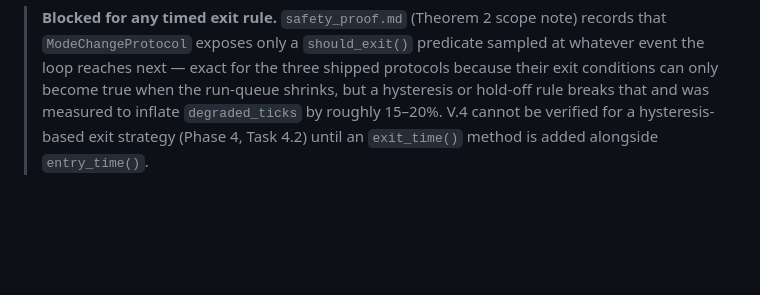
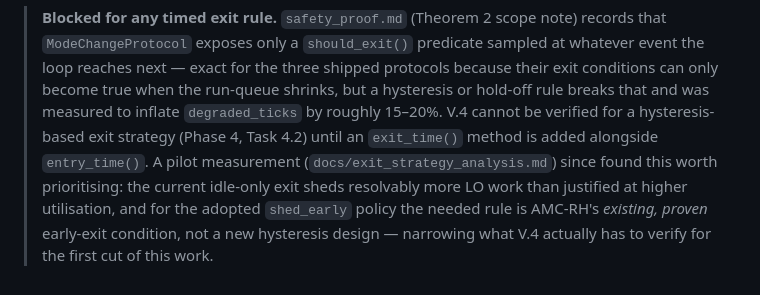
Before and after one commit to IainBate/Allocating-Criticality-Levels, a Markdown page: docs/proof_requirements.md, the part around the change. Rendered like a GitHub page; blank space fills up the shorter version.

Commit message:
chore: auto-commit before tool use at 2026-08-20 10:17:07

```diff
--- a/docs/proof_requirements.md
+++ b/docs/proof_requirements.md
@@ -193,4 +193,9 @@ Before deploying multi-level scheduling, verify:
 > conditions can only become true when the run-queue shrinks, but a hysteresis or hold-off
 > rule breaks that and was measured to inflate `degraded_ticks` by roughly 15–20%. V.4
 > cannot be verified for a hysteresis-based exit strategy (Phase 4, Task 4.2) until an
-> `exit_time()` method is added alongside `entry_time()`.
+> `exit_time()` method is added alongside `entry_time()`. A pilot measurement
+> (`docs/exit_strategy_analysis.md`) since found this worth prioritising: the current
+> idle-only exit sheds resolvably more LO work than justified at higher utilisation, and
+> for the adopted `shed_early` policy the needed rule is AMC-RH's *existing, proven*
+> early-exit condition, not a new hysteresis design — narrowing what V.4 actually has to
+> verify for the first cut of this work.
```
